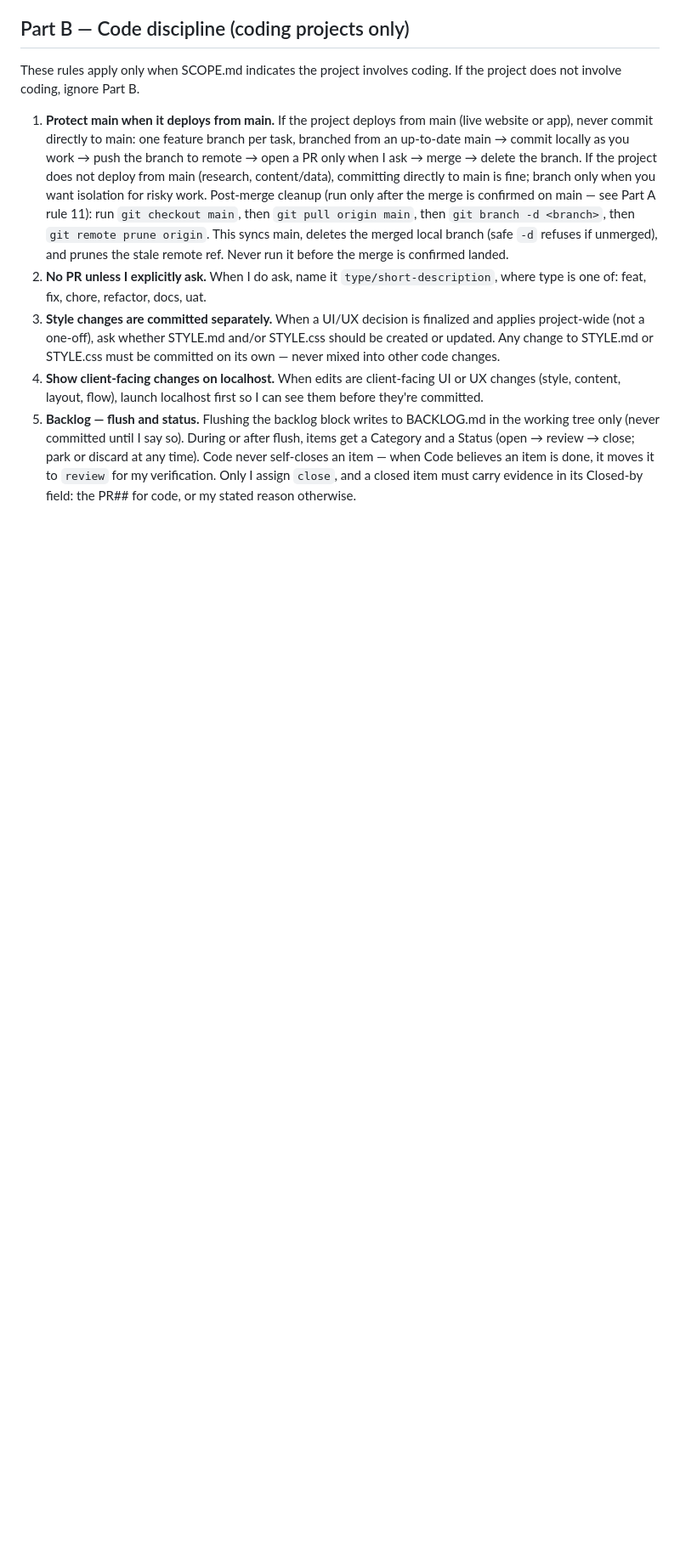
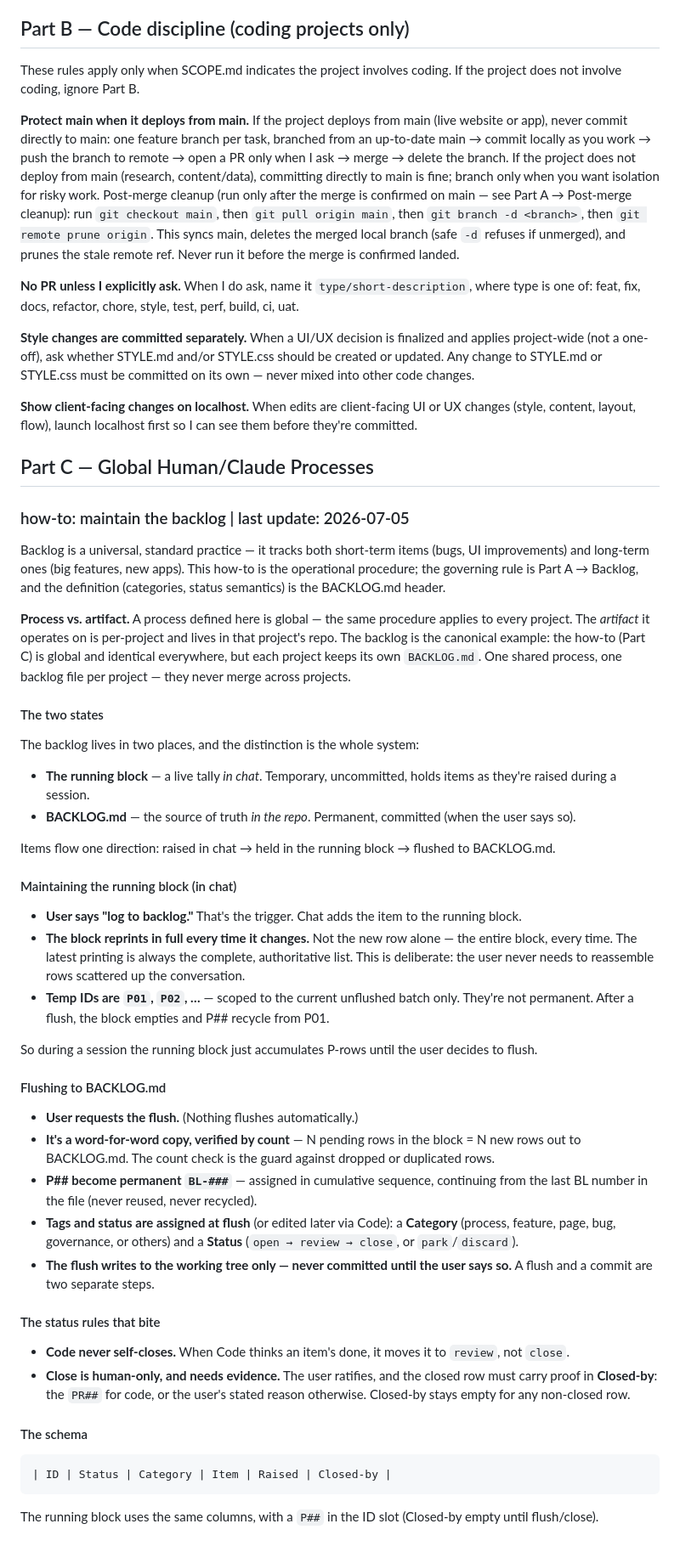
Before and after one commit to sw805206/threeflows-website, a Markdown page: CLAUDE.md, the part around one of its changes. Shown at 85% size. GitHub-like rendering; blank space fills up the shorter version.

````diff
--- a/CLAUDE.md
+++ b/CLAUDE.md
@@ -26,8 +48,56 @@ Each project's type, required governance docs, and branch/PR discipline are decl
 
 These rules apply only when SCOPE.md indicates the project involves coding. If the project does not involve coding, ignore Part B.
 
-1. **Protect main when it deploys from main.** If the project deploys from main (live website or app), never commit directly to main: one feature branch per task, branched from an up-to-date main → commit locally as you work → push the branch to remote → open a PR only when I ask → merge → delete the branch. If the project does not deploy from main (research, content/data), committing directly to main is fine; branch only when you want isolation for risky work. Post-merge cleanup (run only after the merge is confirmed on main — see Part A rule 11): run `git checkout main`, then `git pull origin main`, then `git branch -d <branch>`, then `git remote prune origin`. This syncs main, deletes the merged local branch (safe `-d` refuses if unmerged), and prunes the stale remote ref. Never run it before the merge is confirmed landed.
-2. **No PR unless I explicitly ask.** When I do ask, name it `type/short-description`, where type is one of: feat, fix, chore, refactor, docs, uat.
-3. **Style changes are committed separately.** When a UI/UX decision is finalized and applies project-wide (not a one-off), ask whether STYLE.md and/or STYLE.css should be created or updated. Any change to STYLE.md or STYLE.css must be committed on its own — never mixed into other code changes.
-4. **Show client-facing changes on localhost.** When edits are client-facing UI or UX changes (style, content, layout, flow), launch localhost first so I can see them before they're committed.
-5. **Backlog — flush and status.** Flushing the backlog block writes to BACKLOG.md in the working tree only (never committed until I say so). During or after flush, items get a Category and a Status (open → review → close; park or discard at any time). Code never self-closes an item — when Code believes an item is done, it moves it to `review` for my verification. Only I assign `close`, and a closed item must carry evidence in its Closed-by field: the PR## for code, or my stated reason otherwise.
+**Protect main when it deploys from main.** If the project deploys from main (live website or app), never commit directly to main: one feature branch per task, branched from an up-to-date main → commit locally as you work → push the branch to remote → open a PR only when I ask → merge → delete the branch. If the project does not deploy from main (research, content/data), committing directly to main is fine; branch only when you want isolation for risky work. Post-merge cleanup (run only after the merge is confirmed on main — see Part A → Post-merge cleanup): run `git checkout main`, then `git pull origin main`, then `git branch -d <branch>`, then `git remote prune origin`. This syncs main, deletes the merged local branch (safe `-d` refuses if unmerged), and prunes the stale remote ref. Never run it before the merge is confirmed landed.
+
+**No PR unless I explicitly ask.** When I do ask, name it `type/short-description`, where type is one of: feat, fix, docs, refactor, chore, style, test, perf, build, ci, uat.
+
+**Style changes are committed separately.** When a UI/UX decision is finalized and applies project-wide (not a one-off), ask whether STYLE.md and/or STYLE.css should be created or updated. Any change to STYLE.md or STYLE.css must be committed on its own — never mixed into other code changes.
+
+**Show client-facing changes on localhost.** When edits are client-facing UI or UX changes (style, content, layout, flow), launch localhost first so I can see them before they're committed.
+
+## Part C — Global Human/Claude Processes
+
+### how-to: maintain the backlog | last update: 2026-07-05
+
+Backlog is a universal, standard practice — it tracks both short-term items (bugs, UI improvements) and long-term ones (big features, new apps). This how-to is the operational procedure; the governing rule is Part A → Backlog, and the definition (categories, status semantics) is the BACKLOG.md header.
+
+**Process vs. artifact.** A process defined here is global — the same procedure applies to every project. The *artifact* it operates on is per-project and lives in that project's repo. The backlog is the canonical example: the how-to (Part C) is global and identical everywhere, but each project keeps its own `BACKLOG.md`. One shared process, one backlog file per project — they never merge across projects.
+
+#### The two states
+
+The backlog lives in two places, and the distinction is the whole system:
+
+- **The running block** — a live tally *in chat*. Temporary, uncommitted, holds items as they're raised during a session.
+- **BACKLOG.md** — the source of truth *in the repo*. Permanent, committed (when the user says so).
+
+Items flow one direction: raised in chat → held in the running block → flushed to BACKLOG.md.
+
+#### Maintaining the running block (in chat)
+
+- **User says "log to backlog."** That's the trigger. Chat adds the item to the running block.
+- **The block reprints in full every time it changes.** Not the new row alone — the entire block, every time. The latest printing is always the complete, authoritative list. This is deliberate: the user never needs to reassemble rows scattered up the conversation.
+- **Temp IDs are `P01`, `P02`, …** — scoped to the current unflushed batch only. They're not permanent. After a flush, the block empties and P## recycle from P01.
+
+So during a session the running block just accumulates P-rows until the user decides to flush.
+
+#### Flushing to BACKLOG.md
+
+- **User requests the flush.** (Nothing flushes automatically.)
+- **It's a word-for-word copy, verified by count** — N pending rows in the block = N new rows out to BACKLOG.md. The count check is the guard against dropped or duplicated rows.
+- **P## become permanent `BL-###`** — assigned in cumulative sequence, continuing from the last BL number in the file (never reused, never recycled).
+- **Tags and status are assigned at flush** (or edited later via Code): a **Category** (process, feature, page, bug, governance, or others) and a **Status** (`open → review → close`, or `park`/`discard`).
+- **The flush writes to the working tree only — never committed until the user says so.** A flush and a commit are two separate steps.
+
+#### The status rules that bite
+
+- **Code never self-closes.** When Code thinks an item's done, it moves it to `review`, not `close`.
+- **Close is human-only, and needs evidence.** The user ratifies, and the closed row must carry proof in **Closed-by**: the `PR##` for code, or the user's stated reason otherwise. Closed-by stays empty for any non-closed row.
+
+#### The schema
+
+```
+| ID | Status | Category | Item | Raised | Closed-by |
+```
+
+The running block uses the same columns, with a `P##` in the ID slot (Closed-by empty until flush/close).
````
Also changed, not shown: other parts of CLAUDE.md (+37 -15 lines).
